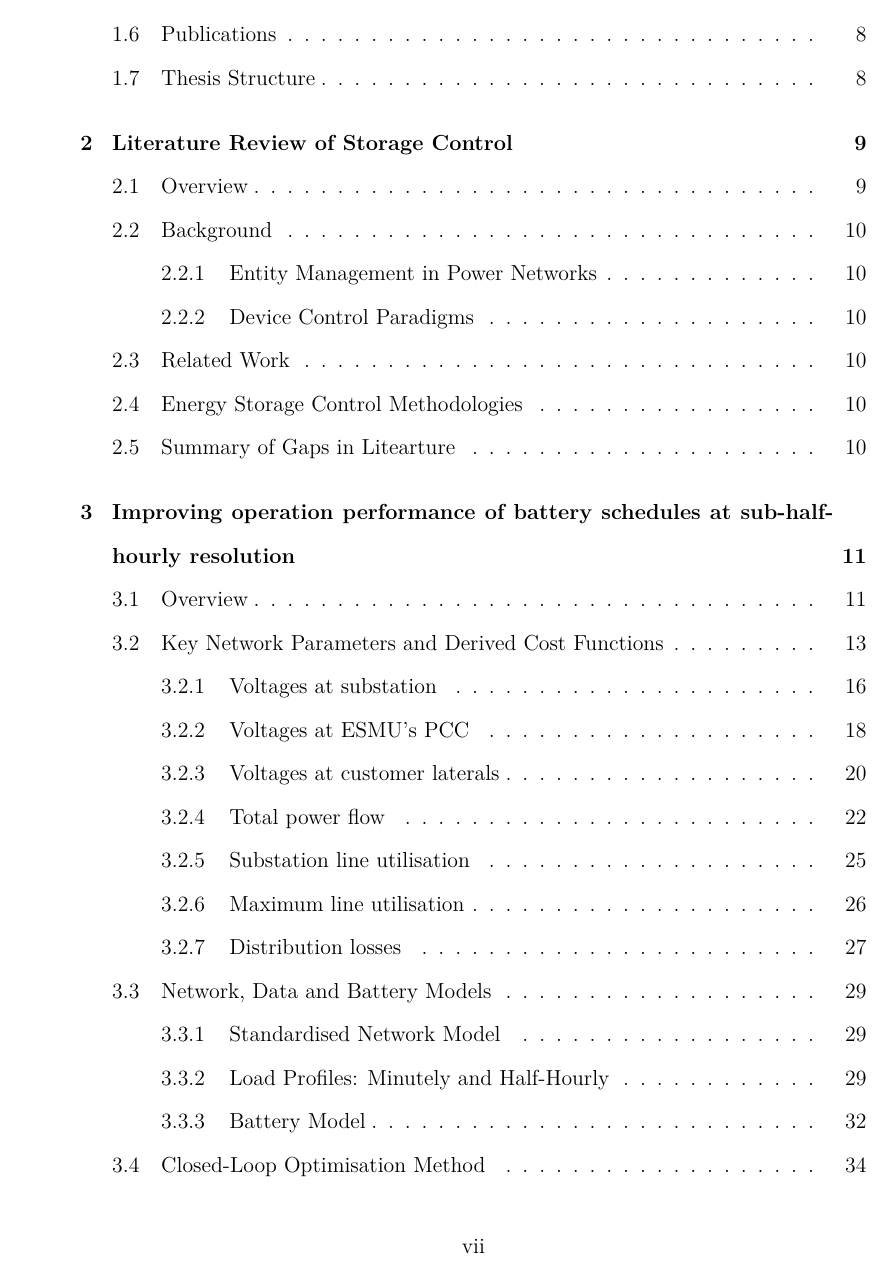
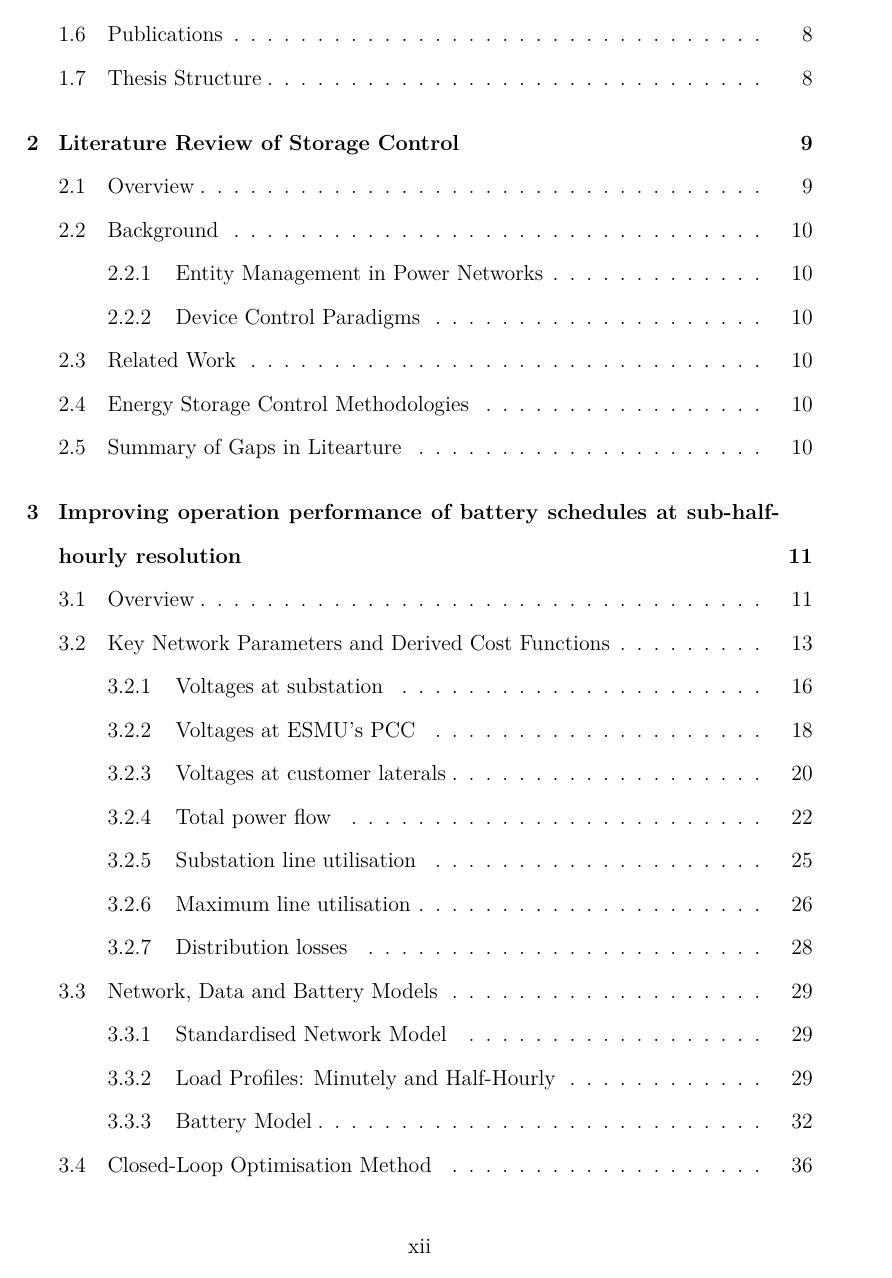
Before and after one commit to Muxelmann/phd-thesis, a LaTeX thesis (main.tex): page 8 of 104 before the commit and page 14 of 117 after it. Compiled offline with pdfLaTeX.

Commit message:
Format update
As Deborah stated, we are allowed to print two-sided and double spaced.

```diff
--- a/main.tex
+++ b/main.tex
@@ -1,4 +1,4 @@
-\documentclass[12pt]{ociamthesis}  % default square logo
+\documentclass[12pt,a4paper,twoside,openright]{ociamthesis}  % default square logo
 %\documentclass[12pt,beltcrest]{ociamthesis} % use old belt crest logo
 %\documentclass[12pt,shieldcrest]{ociamthesis} % use older shield crest logo
 
@@ -27,7 +27,8 @@
 % For flowchart
 \usepackage{tikz}
 \usetikzlibrary{shapes,arrows,automata,positioning,fit,calc,backgrounds,chains, decorations.pathreplacing}
-
+% For coloring
+\usepackage{color,soul}
 
 % What was additionally imported by MDPI style
 \usepackage{graphicx}
@@ -45,7 +46,7 @@
 %  \renewcommand{\includegraphics}[2][]{\Oldincludegraphics[width=0.9\textwidth,#1]{#2}}
   \renewcommand{\includegraphics}[2][]{%
 	\ifstrempty{#1}{%
-	  \Oldincludegraphics[width=0.9\textwidth]{#2}%
+	  \Oldincludegraphics[width=0.95\textwidth]{#2}%
 	}{%
 	  \Oldincludegraphics[#1]{#2}%
 	}%
```
